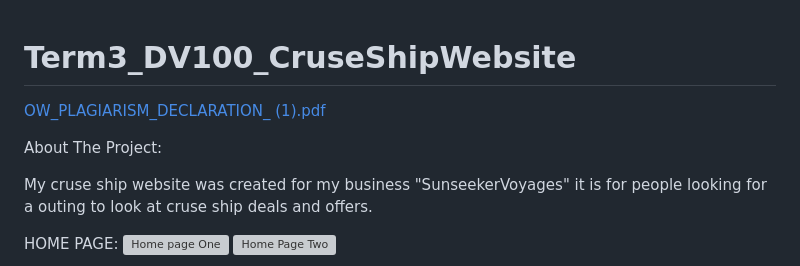
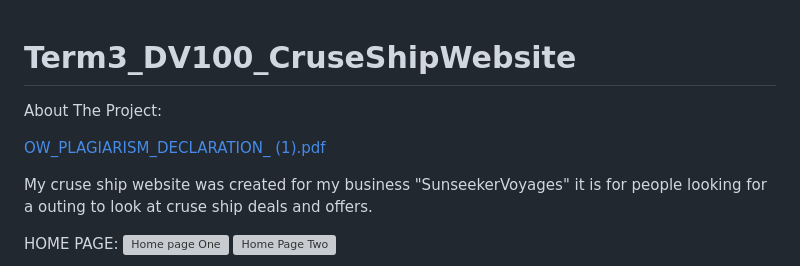
Before and after one commit to 321008Jaco/Term3_DV100_CruseShipWebsite, a Markdown page: README.md, the part around the change. Rendered like a GitHub page; grey boxes are pictures that could not be loaded.

```diff
--- a/README.md
+++ b/README.md
@@ -1,9 +1,11 @@
 # Term3_DV100_CruseShipWebsite
 
-[OW_PLAGIARISM_DECLARATION_ (1).pdf](https://github.com/321008Jaco/Term3_DV100_CruseShipWebsite/files/12507201/OW_PLAGIARISM_DECLARATION_.1.pdf)
+
 
 
 About The Project:
+
+[OW_PLAGIARISM_DECLARATION_ (1).pdf](https://github.com/321008Jaco/Term3_DV100_CruseShipWebsite/files/12507201/OW_PLAGIARISM_DECLARATION_.1.pdf)
 
 My cruse ship website was created for my business "SunseekerVoyages" it is for people looking for a outing to look at cruse ship deals and offers.
 
```
